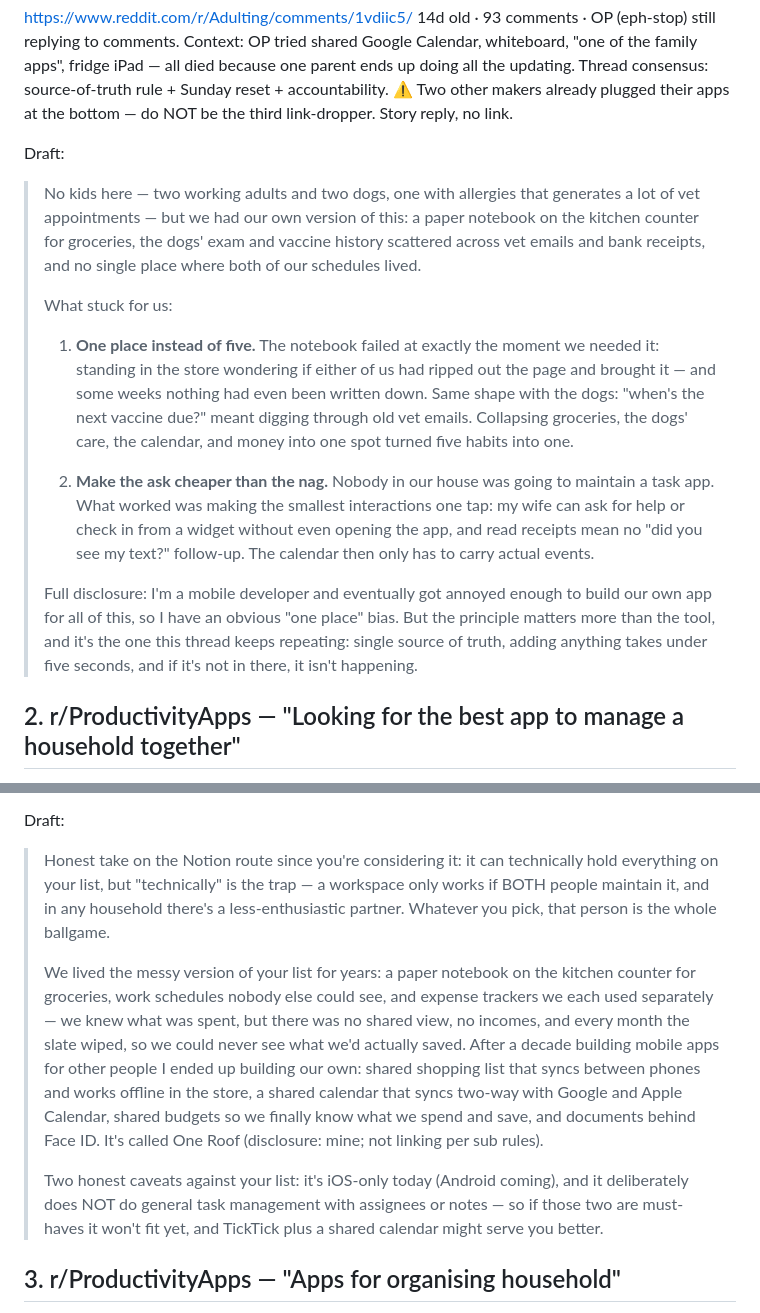
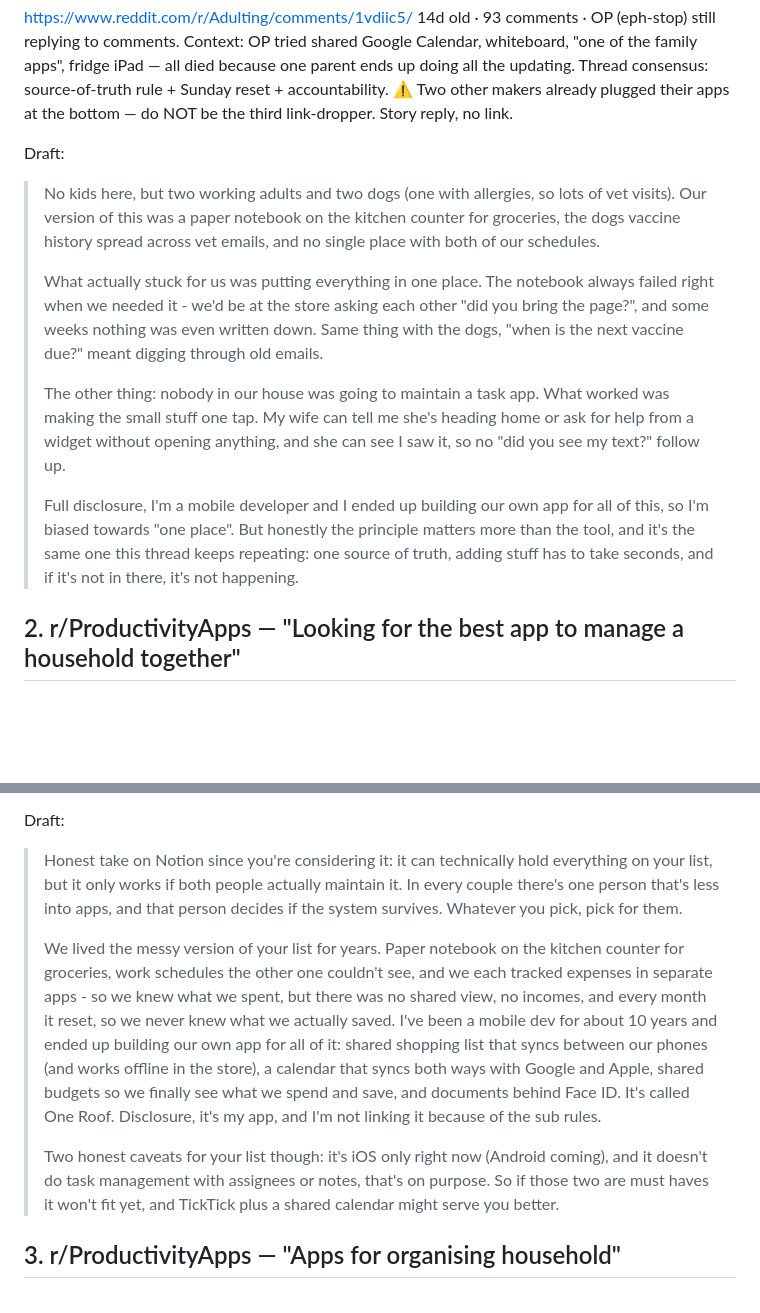
Before and after one commit to arthurmunhoz/familybudget, a Markdown page: marketing/reddit-threads-2026-08.md, 2 parts joined by grey strips. Drawn GitHub-style; blank space fills up the shorter version.

Commit message:
Marketing: rewrite all reply drafts in Arthur's own voice (plain sentences, no copywriter structure)

```diff
--- a/marketing/reddit-threads-2026-08.md
+++ b/marketing/reddit-threads-2026-08.md
@@ -21,32 +21,27 @@ third link-dropper. Story reply, no link.
 
 Draft:
 
-> No kids here — two working adults and two dogs, one with allergies that
-> generates a lot of vet appointments — but we had our own version of this:
-> a paper notebook on the kitchen counter for groceries, the dogs' exam and
-> vaccine history scattered across vet emails and bank receipts, and no
-> single place where both of our schedules lived.
+> No kids here, but two working adults and two dogs (one with allergies, so
+> lots of vet visits). Our version of this was a paper notebook on the
+> kitchen counter for groceries, the dogs vaccine history spread across vet
+> emails, and no single place with both of our schedules.
 >
-> What stuck for us:
+> What actually stuck for us was putting everything in one place. The
+> notebook always failed right when we needed it - we'd be at the store
+> asking each other "did you bring the page?", and some weeks nothing was
+> even written down. Same thing with the dogs, "when is the next vaccine
+> due?" meant digging through old emails.
 >
-> 1. **One place instead of five.** The notebook failed at exactly the
-> moment we needed it: standing in the store wondering if either of us had
-> ripped out the page and brought it — and some weeks nothing had even been
-> written down. Same shape with the dogs: "when's the next vaccine due?"
-> meant digging through old vet emails. Collapsing groceries, the dogs'
-> care, the calendar, and money into one spot turned five habits into one.
+> The other thing: nobody in our house was going to maintain a task app.
+> What worked was making the small stuff one tap. My wife can tell me she's
+> heading home or ask for help from a widget without opening anything, and
+> she can see I saw it, so no "did you see my text?" follow up.
 >
-> 2. **Make the ask cheaper than the nag.** Nobody in our house was going to
-> maintain a task app. What worked was making the smallest interactions
-> one tap: my wife can ask for help or check in from a widget without even
-> opening the app, and read receipts mean no "did you see my text?"
-> follow-up. The calendar then only has to carry actual events.
->
-> Full disclosure: I'm a mobile developer and eventually got annoyed enough
-> to build our own app for all of this, so I have an obvious "one place"
-> bias. But the principle matters more than the tool, and it's the one this
-> thread keeps repeating: single source of truth, adding anything takes
-> under five seconds, and if it's not in there, it isn't happening.
+> Full disclosure, I'm a mobile developer and I ended up building our own
+> app for all of this, so I'm biased towards "one place". But honestly the
+> principle matters more than the tool, and it's the same one this thread
+> keeps repeating: one source of truth, adding stuff has to take seconds,
+> and if it's not in there, it's not happening.
 
 ## 2. r/ProductivityApps — "Looking for the best app to manage a household together"
 https://www.reddit.com/r/ProductivityApps/comments/1v2j2l8/
@@ -63,28 +58,28 @@ candor is what makes the rest credible.
 
 Draft:
 
-> Honest take on the Notion route since you're considering it: it can
-> technically hold everything on your list, but "technically" is the trap —
-> a workspace only works if BOTH people maintain it, and in any household
-> there's a less-enthusiastic partner. Whatever you pick, that person is the
-> whole ballgame.
+> Honest take on Notion since you're considering it: it can technically hold
+> everything on your list, but it only works if both people actually
+> maintain it. In every couple there's one person that's less into apps, and
+> that person decides if the system survives. Whatever you pick, pick for
+> them.
 >
-> We lived the messy version of your list for years: a paper notebook on the
-> kitchen counter for groceries, work schedules nobody else could see, and
-> expense trackers we each used separately — we knew what was spent, but
-> there was no shared view, no incomes, and every month the slate wiped, so
-> we could never see what we'd actually saved. After a decade building
-> mobile apps for other people I ended up building our own: shared
-> shopping list that syncs between phones and works offline in the store, a
-> shared calendar that syncs two-way with Google and Apple Calendar, shared
-> budgets so we finally know what we spend and save, and documents behind
-> Face ID. It's called One Roof (disclosure: mine; not linking per sub
-> rules).
+> We lived the messy version of your list for years. Paper notebook on the
+> kitchen counter for groceries, work schedules the other one couldn't see,
+> and we each tracked expenses in separate apps - so we knew what we spent,
+> but there was no shared view, no incomes, and every month it reset, so we
+> never knew what we actually saved. I've been a mobile dev for about 10
+> years and ended up building our own app for all of it: shared shopping
+> list that syncs between our phones (and works offline in the store), a
+> calendar that syncs both ways with Google and Apple, shared budgets so we
+> finally see what we spend and save, and documents behind Face ID. It's
+> called One Roof. Disclosure, it's my app, and I'm not linking it because
+> of the sub rules.
 >
-> Two honest caveats against your list: it's iOS-only today (Android coming),
-> and it deliberately does NOT do general task management with assignees or
-> notes — so if those two are must-haves it won't fit yet, and TickTick plus
-> a shared calendar might serve you better.
+> Two honest caveats for your list though: it's iOS only right now (Android
+> coming), and it doesn't do task management with assignees or notes, that's
+> on purpose. So if those two are must haves it won't fit yet, and TickTick
+> plus a shared calendar might serve you better.
 
 ## 3. r/ProductivityApps — "Apps for organising household"
 21d old · 21 comments. Same sub, same rules. Second karma-building spot —
```
Also changed, not shown: marketing/reddit-playbook.md (+27 -24 lines).
